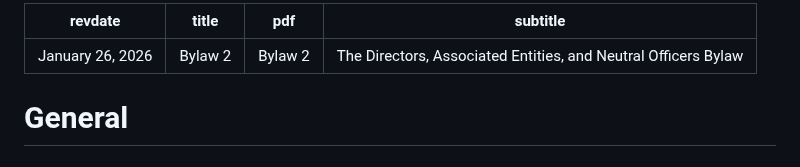
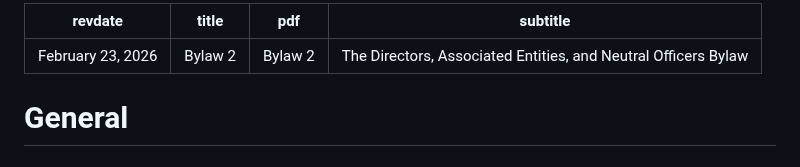
Before and after one commit to skule/bylaws, a Markdown page: bylaw-2.md, the part around the change. Drawn GitHub-style.

Commit message:
changed revdate to latest

```diff
--- a/bylaw-2.md
+++ b/bylaw-2.md
@@ -1,5 +1,5 @@
 ---
-revdate: January 26, 2026
+revdate: February 23, 2026
 title: Bylaw 2
 pdf: Bylaw 2
 subtitle: The Directors, Associated Entities, and Neutral Officers Bylaw
```
